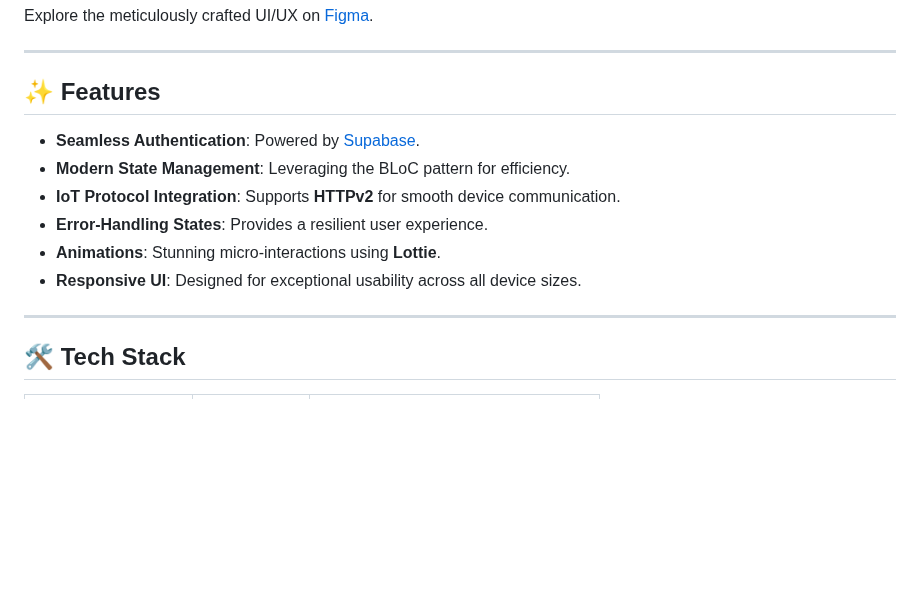
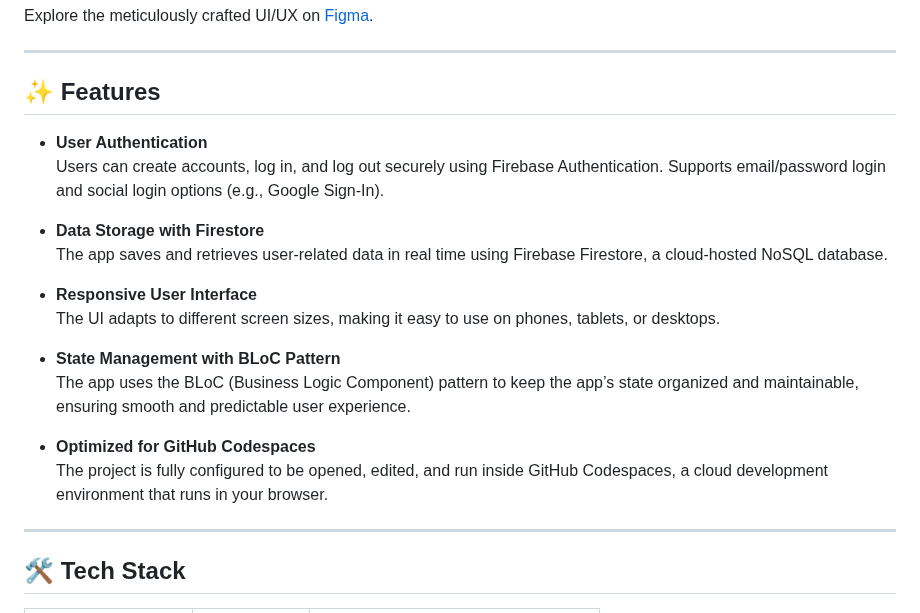
Before and after one commit to AmbrishTripathi6974/GoodSpace.AI_test, a Markdown page: README.md, the part around the change. Rendered like a GitHub page; blank space fills up the shorter version.

```diff
--- a/README.md
+++ b/README.md
@@ -15,13 +15,21 @@ Explore the meticulously crafted UI/UX on [Figma](https://www.figma.com/design/h
 ---
 
 ## ✨ Features
+- **User Authentication**
+  Users can create accounts, log in, and log out securely using Firebase Authentication. Supports email/password login and social login options (e.g., Google Sign-In).
 
-- **Seamless Authentication**: Powered by [Supabase](https://supabase.io/).
-- **Modern State Management**: Leveraging the BLoC pattern for efficiency.
-- **IoT Protocol Integration**: Supports **HTTPv2** for smooth device communication.
-- **Error-Handling States**: Provides a resilient user experience.
-- **Animations**: Stunning micro-interactions using **Lottie**.
-- **Responsive UI**: Designed for exceptional usability across all device sizes.
+- **Data Storage with Firestore**
+  The app saves and retrieves user-related data in real time using Firebase Firestore, a cloud-hosted NoSQL database.
+
+- **Responsive User Interface**
+  The UI adapts to different screen sizes, making it easy to use on phones, tablets, or desktops.
+
+- **State Management with BLoC Pattern**
+  The app uses the BLoC (Business Logic Component) pattern to keep the app’s state organized and maintainable, ensuring smooth and predictable user experience.
+
+- **Optimized for GitHub Codespaces**
+  The project is fully configured to be opened, edited, and run inside GitHub Codespaces, a cloud development environment that runs in your browser.
+
 
 ---
 
```
